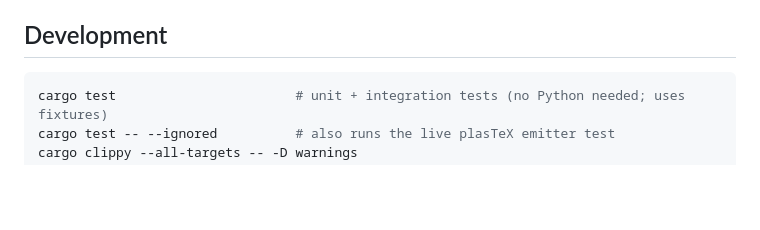
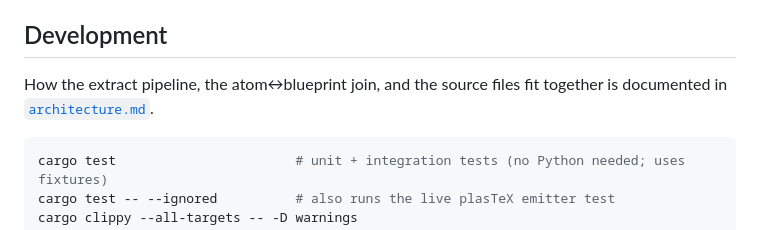
Before and after one commit to Beneficial-AI-Foundation/probe-leanblueprint, a Markdown page: docs/USAGE.md, the part around the change. GitHub-like rendering; blank space fills up the shorter version.

````diff
--- a/docs/USAGE.md
+++ b/docs/USAGE.md
@@ -169,6 +169,9 @@ probe-lean-confirmed (+1 upstream-proved)`: its one fully-proved theorem binds
 
 ## Development
 
+How the extract pipeline, the atom↔blueprint join, and the source files fit
+together is documented in [`architecture.md`](architecture.md).
+
 ```bash
 cargo test                       # unit + integration tests (no Python needed; uses fixtures)
 cargo test -- --ignored          # also runs the live plasTeX emitter test
````
Also changed, not shown: README.md (+3 -1 lines), docs/architecture.md (added, +145 -0 lines).
